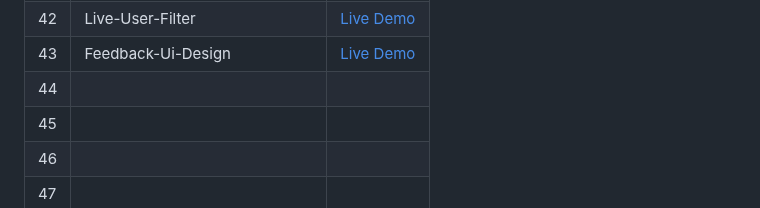
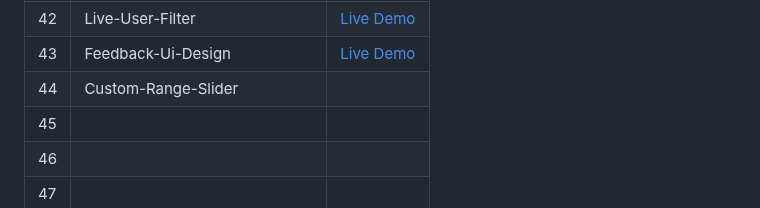
Before and after one commit to Hashuudev/50-Projects-in-50-Days, a Markdown page: README.md, the part around the change. Rendered like a GitHub page.

```diff
--- a/README.md
+++ b/README.md
@@ -49,7 +49,7 @@ Live Demo links aren't deployed yet. Stay Tuned!
 | 41 | Verify-Account-Ui | [Live Demo](https://hashuudev-verify-account.netlify.app/) |
 | 42 | Live-User-Filter | [Live Demo](https://hashuudev-live-user-filter.netlify.app/) |
 | 43 | Feedback-Ui-Design | [Live Demo](https://hashuudev-feedback-ui.netlify.app/) |
-| 44 |  |  |
+| 44 | Custom-Range-Slider |  |
 | 45 |  |  |
 | 46 |  |  |
 | 47 |  |  |
```
